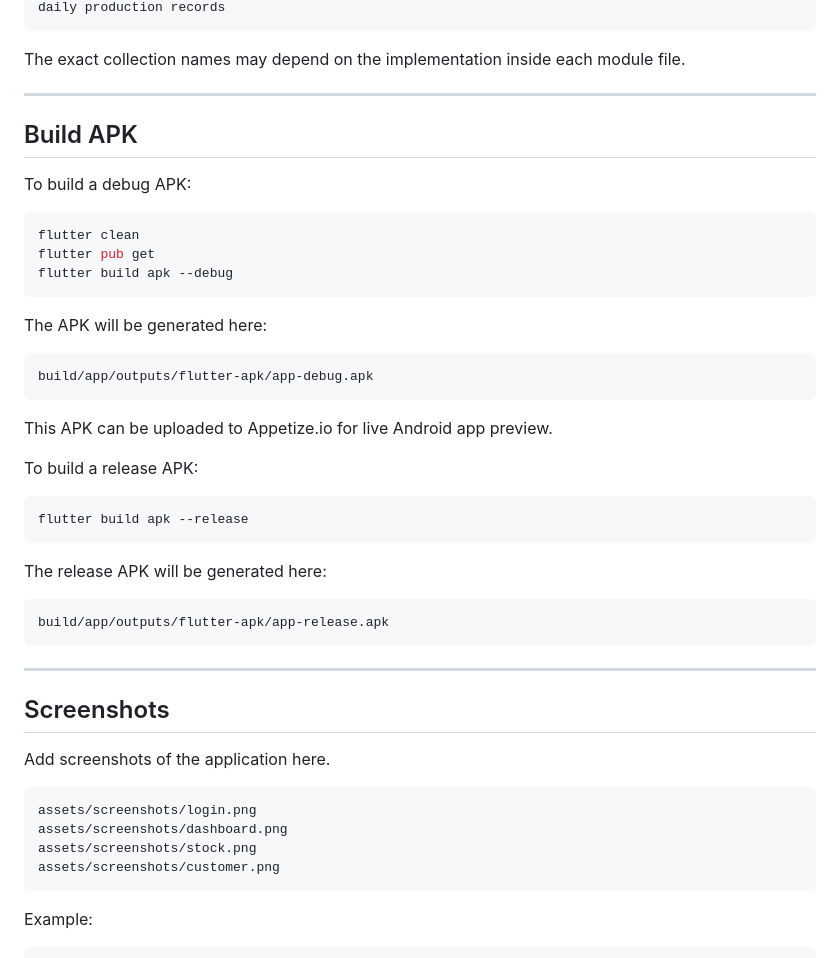
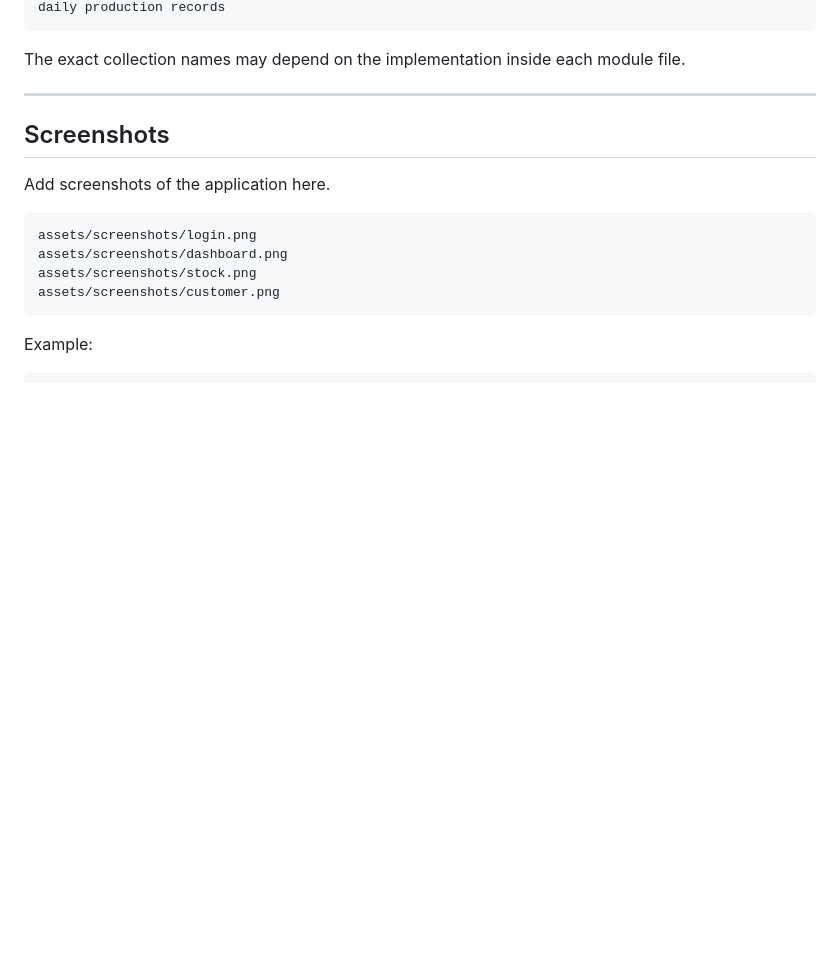
Before and after one commit to Rakibul-rahi/maa_printing, a Markdown page: README.md, the part around the change. GitHub-like rendering; blank space fills up the shorter version.

Commit message:
Remove APK build instructions from README
Removed instructions for building APKs from README.

````diff
--- a/README.md
+++ b/README.md
@@ -183,37 +183,6 @@ The exact collection names may depend on the implementation inside each module f
 
 ---
 
-## Build APK
-
-To build a debug APK:
-
-```bash
-flutter clean
-flutter pub get
-flutter build apk --debug
-```
-
-The APK will be generated here:
-
-```text
-build/app/outputs/flutter-apk/app-debug.apk
-```
-
-This APK can be uploaded to Appetize.io for live Android app preview.
-
-To build a release APK:
-
-```bash
-flutter build apk --release
-```
-
-The release APK will be generated here:
-
-```text
-build/app/outputs/flutter-apk/app-release.apk
-```
-
----
 
 ## Screenshots
 
````
